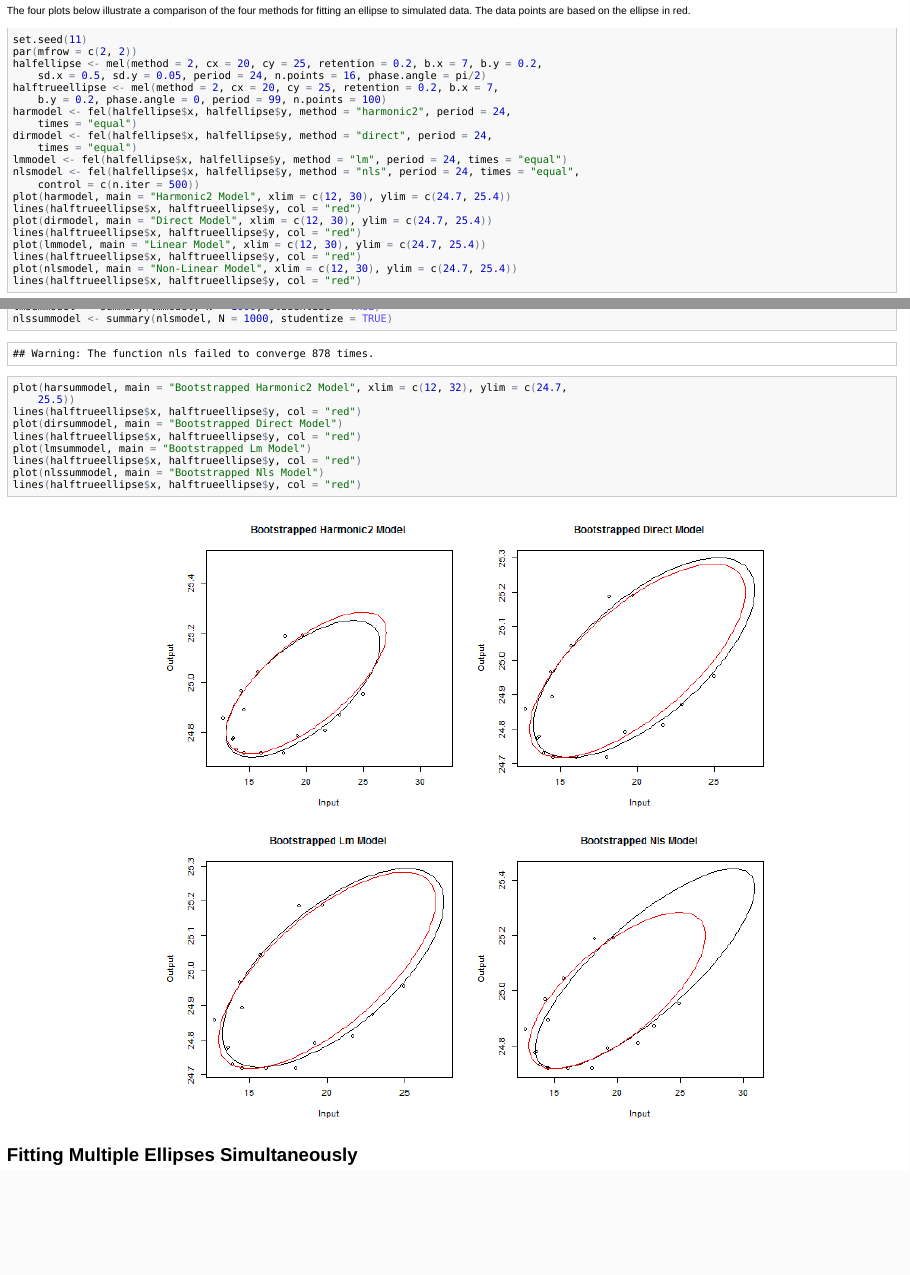
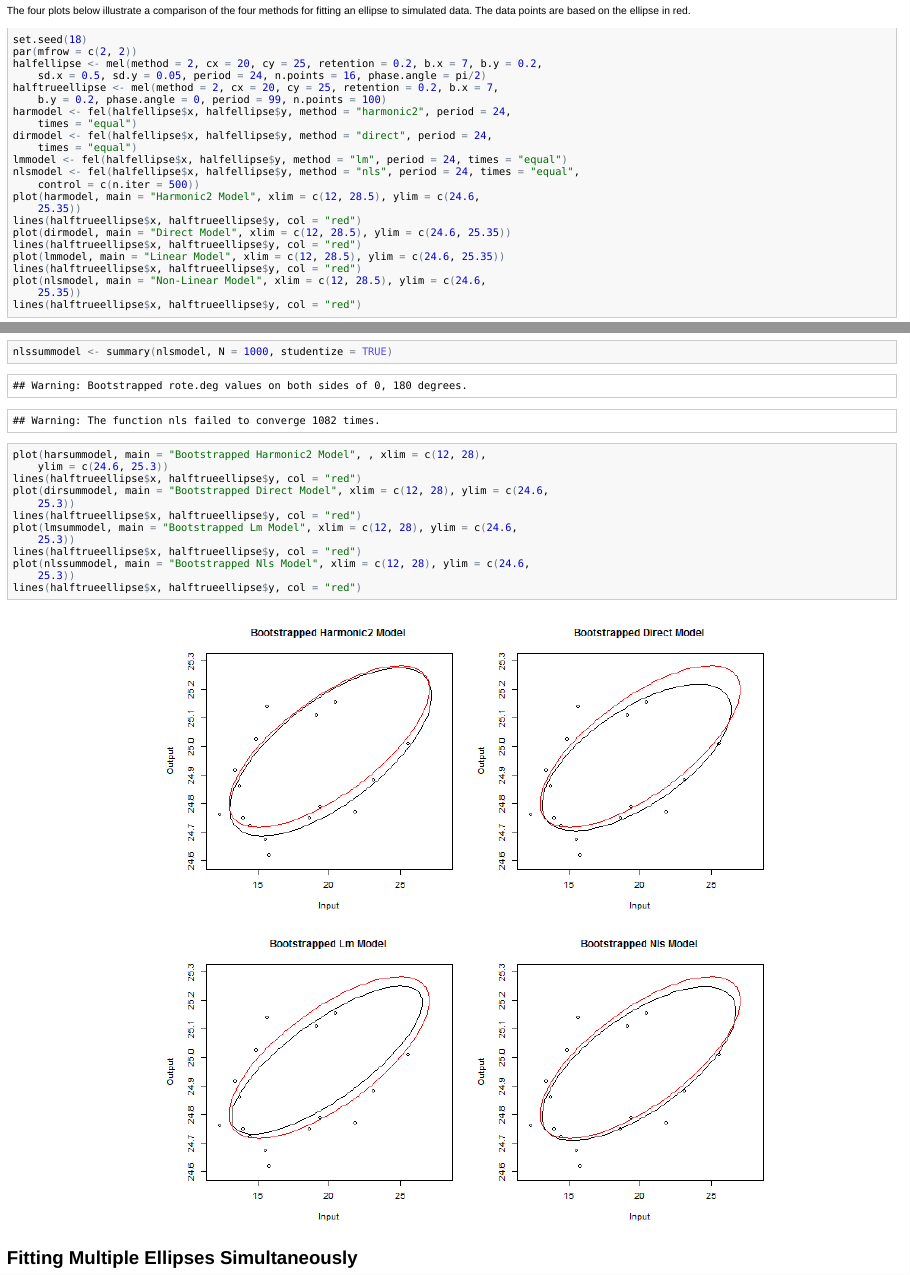
Before and after one commit to spencerm89/hysteresis3, an R Markdown document (inst/doc/index.Rmd): the page in a window 1100 px wide, from 10670 px down, and a second part further down, joined at a grey line. The pictures show the output file inst/doc/index.html that the author committed with the source, opened offline.

Commit message:
Accepting changes.

````diff
--- a/inst/doc/index.Rmd
+++ b/inst/doc/index.Rmd
@@ -158,13 +158,13 @@ harmodel<-fel(halfellipse$x,halfellipse$y,method="harmonic2",period=24,times="eq
 dirmodel<-fel(halfellipse$x,halfellipse$y,method="direct",period=24,times="equal")
 lmmodel<-fel(halfellipse$x,halfellipse$y,method="lm",period=24,times="equal")
 nlsmodel<-fel(halfellipse$x,halfellipse$y,method="nls",period=24,times="equal",control=c(n.iter=500))
-plot(harmodel,main="Harmonic2 Model",xlim=c(12,30),ylim=c(24.7,25.4))
+plot(harmodel,main="Harmonic2 Model",xlim=c(12,28.5),ylim=c(24.6,25.35))
 lines(halftrueellipse$x,halftrueellipse$y,col="red")
-plot(dirmodel,main="Direct Model",xlim=c(12,30),ylim=c(24.7,25.4))
+plot(dirmodel,main="Direct Model",xlim=c(12,28.5),ylim=c(24.6,25.35))
 lines(halftrueellipse$x,halftrueellipse$y,col="red")
-plot(lmmodel,main="Linear Model",xlim=c(12,30),ylim=c(24.7,25.4))
+plot(lmmodel,main="Linear Model",xlim=c(12,28.5),ylim=c(24.6,25.35))
 lines(halftrueellipse$x,halftrueellipse$y,col="red")
-plot(nlsmodel,main="Non-Linear Model",xlim=c(12,30),ylim=c(24.7,25.4))
+plot(nlsmodel,main="Non-Linear Model",xlim=c(12,28.5),ylim=c(24.6,25.35))
 lines(halftrueellipse$x,halftrueellipse$y,col="red")
 ```
 
@@ -198,13 +198,13 @@ harsummodel<-summary(harmodel,N=1000,studentize=TRUE)
 dirsummodel<-summary(dirmodel,N=1000,studentize=TRUE)
 lmsummodel<-summary(lmmodel,N=1000,studentize=TRUE)
 nlssummodel<-summary(nlsmodel,N=1000,studentize=TRUE)
-plot(harsummodel,main="Bootstrapped Harmonic2 Model",xlim=c(12,32),ylim=c(24.7,25.5))
+plot(harsummodel,main="Bootstrapped Harmonic2 Model",,xlim=c(12,30),ylim=c(24.6,25.6))
 lines(halftrueellipse$x,halftrueellipse$y,col="red")
-plot(dirsummodel,main="Bootstrapped Direct Model")
+plot(dirsummodel,main="Bootstrapped Direct Model",xlim=c(12,30),ylim=c(24.6,25.6))
 lines(halftrueellipse$x,halftrueellipse$y,col="red")
-plot(lmsummodel,main="Bootstrapped Lm Model")
+plot(lmsummodel,main="Bootstrapped Lm Model",xlim=c(12,30),ylim=c(24.6,25.6))
 lines(halftrueellipse$x,halftrueellipse$y,col="red")
-plot(nlssummodel,main="Bootstrapped Nls Model")
+plot(nlssummodel,main="Bootstrapped Nls Model",xlim=c(12,30),ylim=c(24.6,25.6))
 lines(halftrueellipse$x,halftrueellipse$y,col="red")
 ```
 
````
Also changed, not shown: inst/doc/figure/boottest.png, inst/doc/figure/multiple1.png, inst/doc/figure/multiple2.png, inst/doc/figure/multiple3.png, inst/doc/figure/tests.png, inst/doc/figure/unnamed-chunk-8.png, inst/doc/index.html, inst/doc/index.md, inst/doc/index.Rmd (4 more changed lines).
